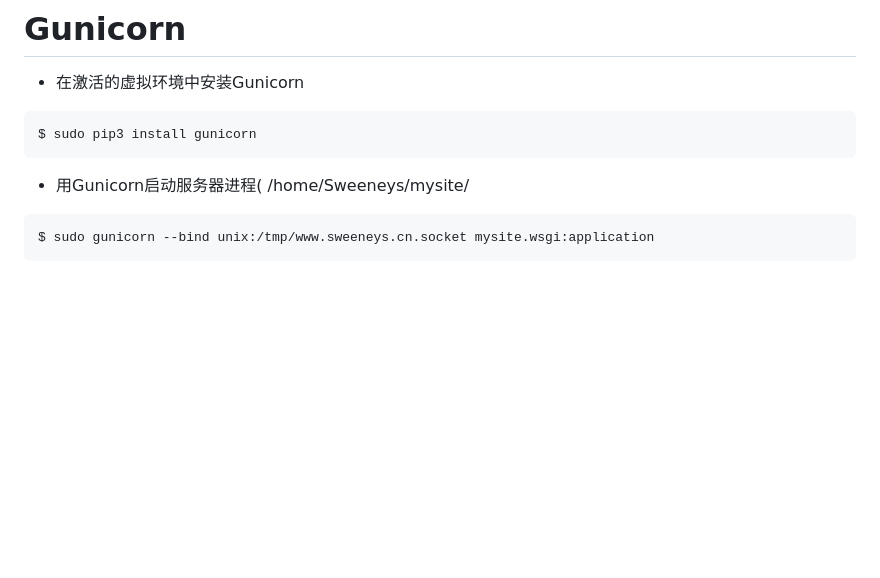
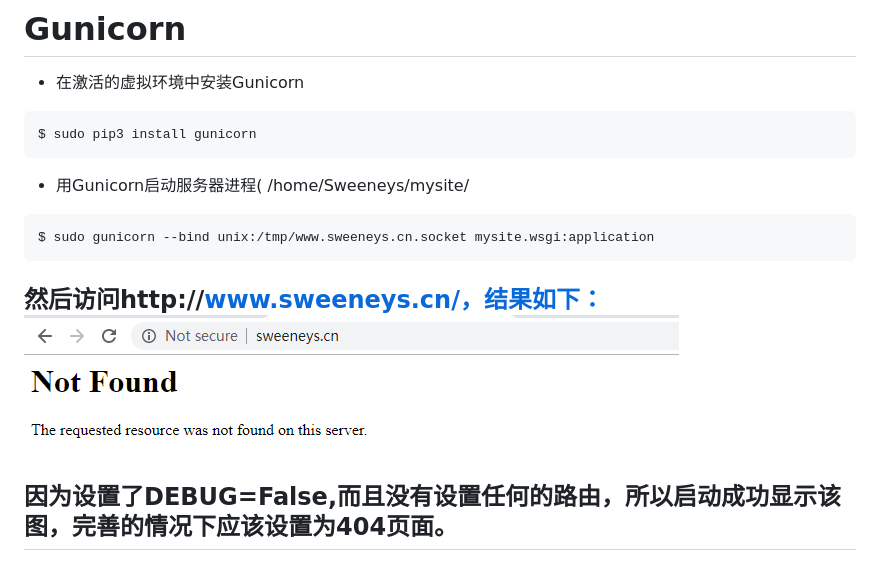
Before and after one commit to xinhuiqin/mysite, a Markdown page: docs/03.使用Nginx和Gunicorn部署项目.md, the part around the change. Drawn GitHub-style; pictures changed too: docs/images/02_Linux服务器Django启动成功截图.png (added); blank space fills up the shorter version.

````diff
--- a/docs/03.使用Nginx和Gunicorn部署项目.md
+++ b/docs/03.使用Nginx和Gunicorn部署项目.md
@@ -105,3 +105,6 @@ $ sudo pip3 install gunicorn
 ```
 $ sudo gunicorn --bind unix:/tmp/www.sweeneys.cn.socket mysite.wsgi:application
 ```
+然后访问http://www.sweeneys.cn/，结果如下： ![](images/02_Linux服务器Django启动成功截图.png)
+<br/>因为设置了DEBUG=False,而且没有设置任何的路由，所以启动成功显示该图，完善的情况下应该设置为404页面。
+-
````
